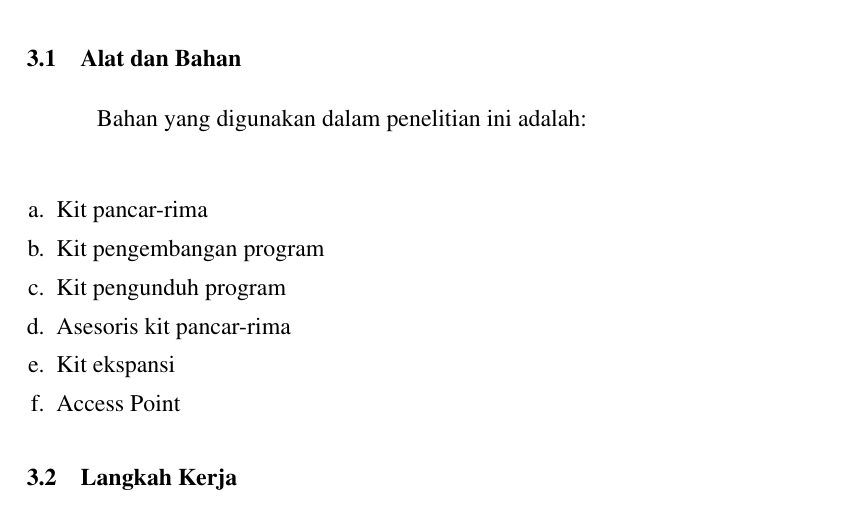
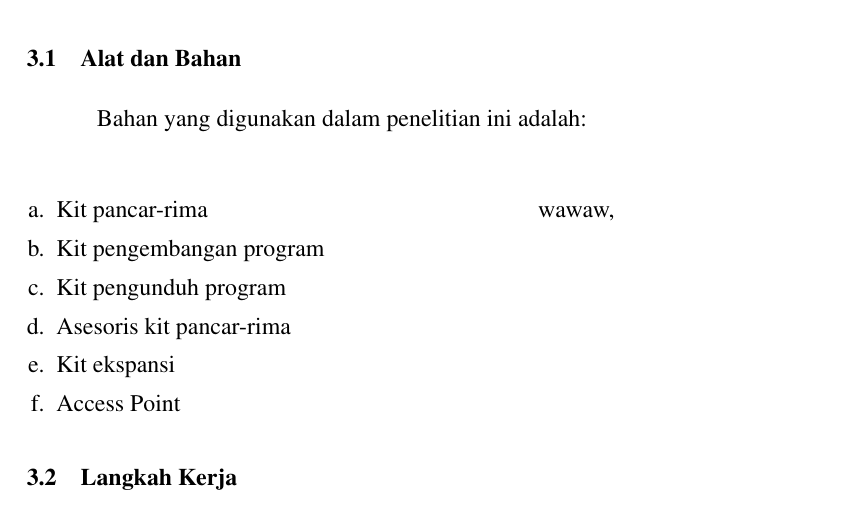
Before and after one commit to gtrdp/template-proposal-skripsi, a LaTeX thesis (guntur-proposal-skripsi.tex, which reads jtetiproposalskripsi.cls): part of page 9 of 11, cut so that both start at the same text. Compiled offline with pdfLaTeX.

```diff
--- a/guntur-proposal-skripsi.tex
+++ b/guntur-proposal-skripsi.tex
@@ -10,8 +10,6 @@
 %Disini awal masukan untuk data proposal skripsi
 %-----------------------------------------------------------------
 \titleind{PENGEMBANGAN GATEWAY BERBASIS EMBEDDED DEVICE UNTUK INTEROPERABILITAS JARINGAN SENSOR NIRKABEL DAN PROTOKOL INTERNET}
-
-\titleeng{DEVELOPMENT OF EMBEDDED DEVICE GATEWAY FOR WIRELESS SENSOR NETWORK AND INTERNET PROTOCOL INTEROPERABILITY}
 
 \fullname{GUNTUR DHARMA PUTRA}
 
@@ -132,7 +130,7 @@
 \begin{enumerate}[a.]
 \begin{singlespace}
 \itemsep0em
-\item Kit pancar-rima
+\item Kit pancar-rima \tab{}\tab{wawaw,}
 \item Kit pengembangan program
 \item Kit pengunduh program
 \item Asesoris kit pancar-rima
--- a/jtetiproposalskripsi.cls
+++ b/jtetiproposalskripsi.cls
@@ -184,8 +184,6 @@
 \gdef\@city{Yogyakarta}
 \newcommand{\titleind}[1]{\gdef\@titleind{#1}}
 \newcommand{\@titleind}{}
-\newcommand{\titleeng}[1]{\gdef\@titleeng{#1}}
-\newcommand{\@titleeng}{}
 \newcommand{\fullname}[1]{\gdef\@fullname{#1}}
 \newcommand{\@fullname}{}
 \newcommand{\idnum}[1]{\gdef\@idnum{#1}}
@@ -435,6 +433,9 @@
 \def\endabstracteng{\par\vfil\null\end{singlespace}%
 \selectlanguage{bahasa}\clearpage\pagenumbering{arabic}\setcounter{page}{1}}
 
+%Tabularization
+\newcommand{\itab}[1]{\hspace{0em}\rlap{#1}}
+\newcommand{\tab}[1]{\hspace{.2\textwidth}\rlap{#1}}
 
 
 \AtBeginDocument{%
```
Also changed, not shown: README.md, guntur-proposal-skripsi.pdf.
